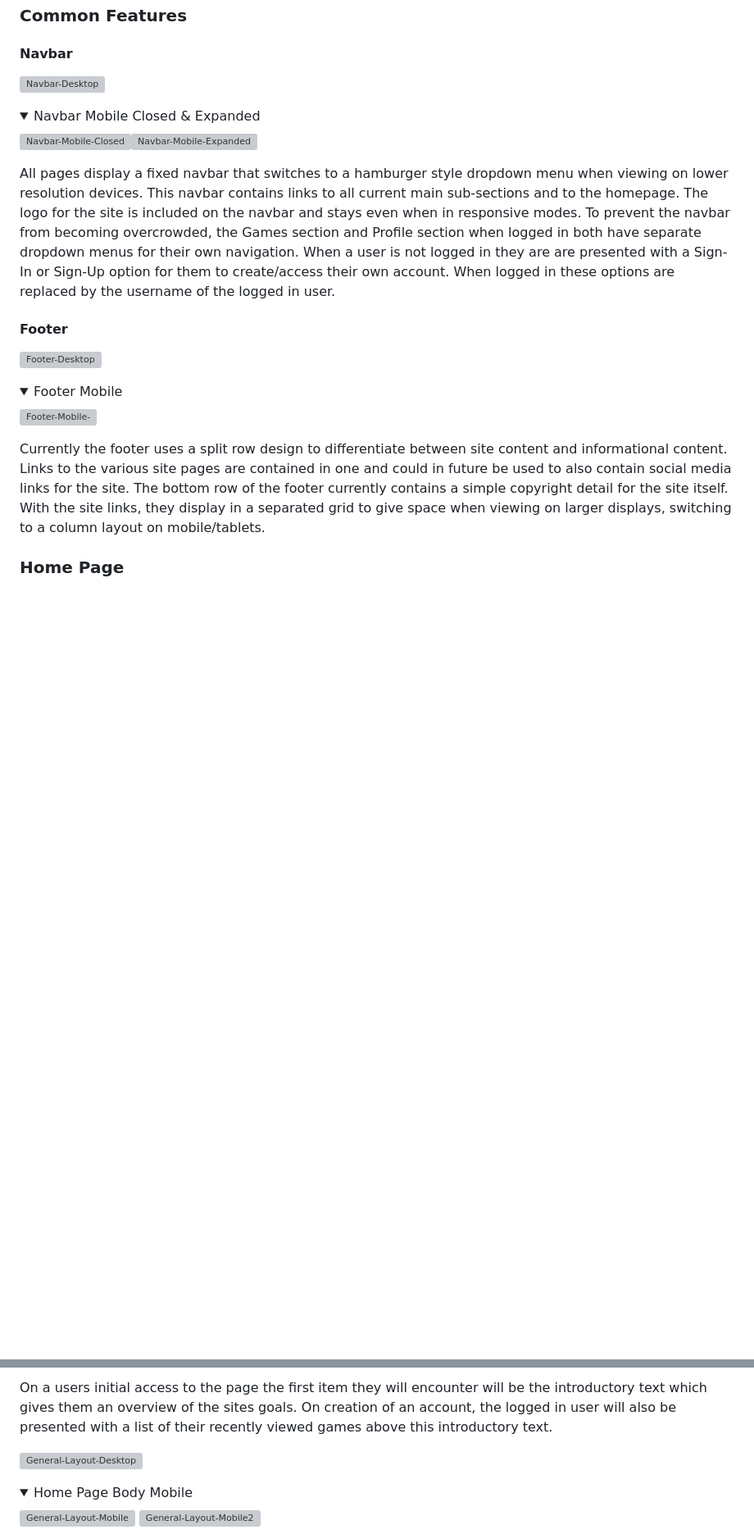
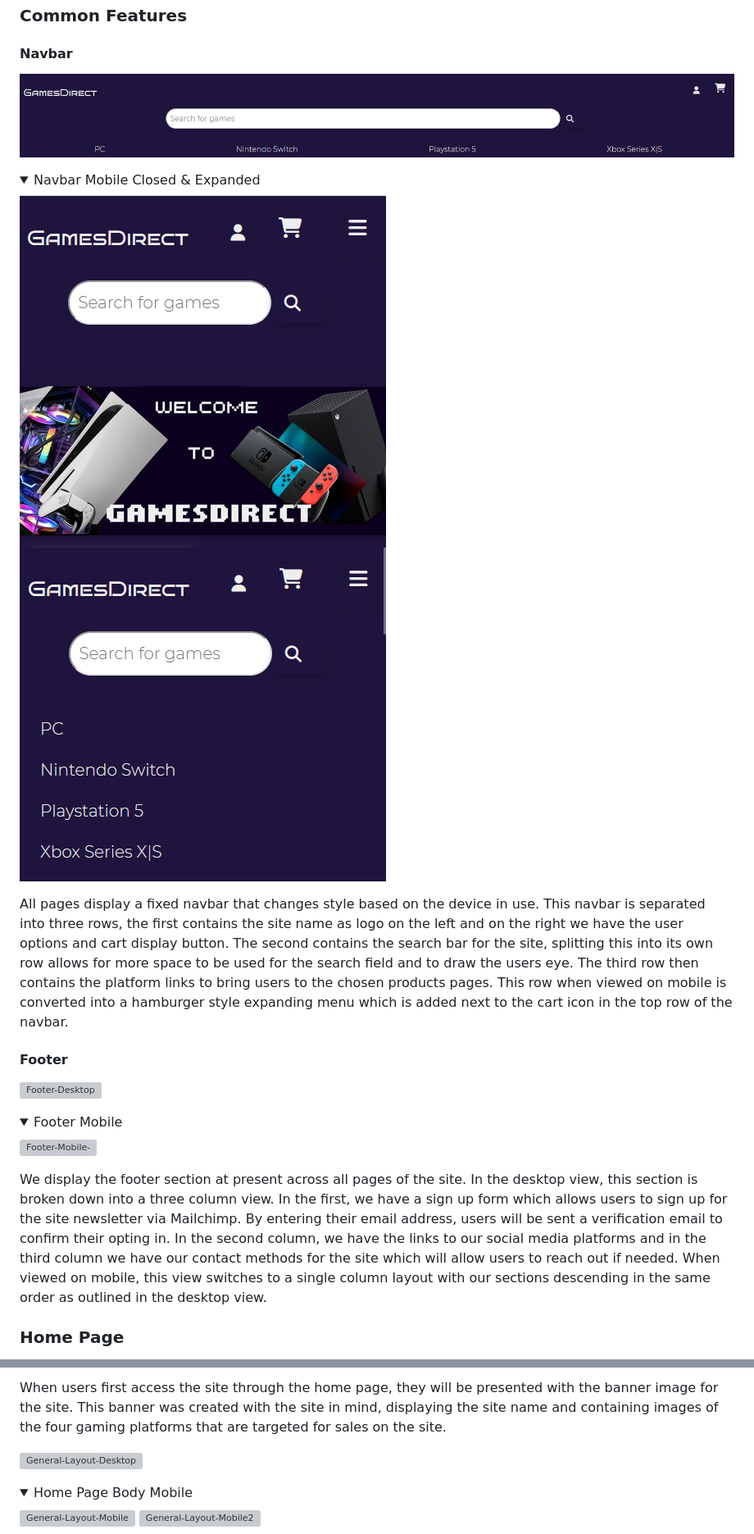
Before and after one commit to fergalcob/gamesdirect, a Markdown page: README.md, 2 parts joined by grey strips. Shown at 82% size. Rendered like a GitHub page; folded sections open; blank space fills up the shorter version; grey boxes are pictures that could not be loaded.

```diff
--- a/README.md
+++ b/README.md
@@ -237,15 +237,15 @@ Graphviz was used to create the following image showing the database structure a
 ### Common Features
 
 #### Navbar
-![Navbar-Desktop](README/header_desktop.png)
+![Navbar-Desktop](README/index-desktop.png)
 <details>
   <summary>Navbar Mobile Closed & Expanded</summary>
 
-  ![Navbar-Mobile-Closed](README/header_mobile_closed.png)![Navbar-Mobile-Expanded](README/header_mobile_expanded.png)
+  ![Navbar-Mobile-Closed](README/index-mobile.png)![Navbar-Mobile-Expanded](README/index-mobile-expanded.png)
 
 </details>
 
-All pages display a fixed navbar that switches to a hamburger style dropdown menu when viewing on lower resolution devices. This navbar contains links to all current main sub-sections and to the homepage. The logo for the site is included on the navbar and stays even when in responsive modes. To prevent the navbar from becoming overcrowded, the Games section and Profile section when logged in both have separate dropdown menus for their own navigation. When a user is not logged in they are are presented with a Sign-In or Sign-Up option for them to create/access their own account. When logged in these options are replaced by the username of the logged in user.
+All pages display a fixed navbar that changes style based on the device in use. This navbar is separated into three rows, the first contains the site name as logo on the left and on the right we have the user options and cart display button. The second contains the search bar for the site, splitting this into its own row allows for more space to be used for the search field and to draw the users eye. The third row then contains the platform links to bring users to the chosen products pages. This row when viewed on mobile is converted into a hamburger style expanding menu which is added next to the cart icon in the top row of the navbar.
 
 #### Footer
 
@@ -258,7 +258,7 @@ All pages display a fixed navbar that switches to a hamburger style dropdown men
 
 </details>
 
-Currently the footer uses a split row design to differentiate between site content and informational content. Links to the various site pages are contained in one and could in future be used to also contain social media links for the site. The bottom row of the footer currently contains a simple copyright detail for the site itself. With the site links, they display in a separated grid to give space when viewing on larger displays, switching to a column layout on mobile/tablets.
+We display the footer section at present across all pages of the site. In the desktop view, this section is broken down into a three column view. In the first, we have a sign up form which allows users to sign up for the site newsletter via Mailchimp. By entering their email address, users will be sent a verification email to confirm their opting in. In the second column, we have the links to our social media platforms and in the third column we have our contact methods for the site which will allow users to reach out if needed. When viewed on mobile, this view switches to a single column layout with our sections descending in the same order as outlined in the desktop view.
 
 ### Home Page
 
@@ -272,6 +269,6 @@ Currently the footer uses a split row design to differentiate between site conte
 </details>
 
-On a users initial access to the page the first item they will encounter will be the introductory text which gives them an overview of the sites goals. On creation of an account, the logged in user will also be presented with a list of their recently viewed games above this introductory text.
+When users first access the site through the home page, they will be presented with the banner image for the site. This banner was created with the site in mind, displaying the site name and containing images of the four gaming platforms that are targeted for sales on the site.
 
 ![General-Layout-Desktop](README/general_layout_desktop.png)
 
```
Also changed, not shown: other parts of README.md (+3 -6 lines).
